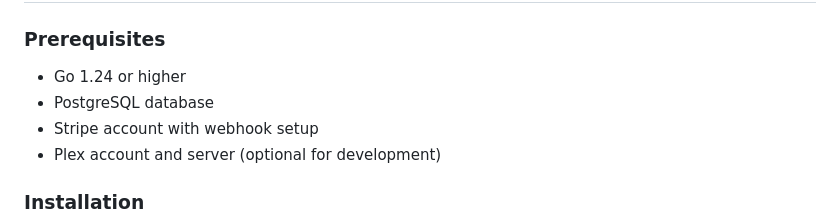
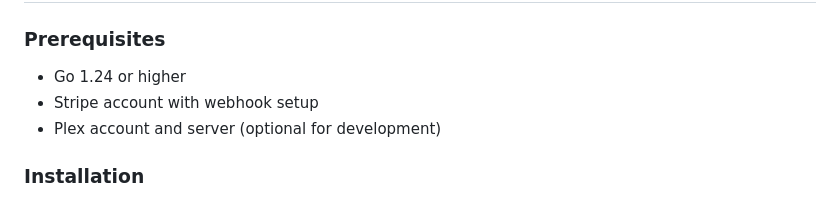
Before and after one commit to mchestr/striplex, a Markdown page: README.md, the part around the change. Rendered like a GitHub page.

Commit message:
purge psql

```diff
--- a/README.md
+++ b/README.md
@@ -50,7 +50,6 @@ plefi
 ### Prerequisites
 
 - Go 1.24 or higher
-- PostgreSQL database
 - Stripe account with webhook setup
 - Plex account and server (optional for development)
 
```
